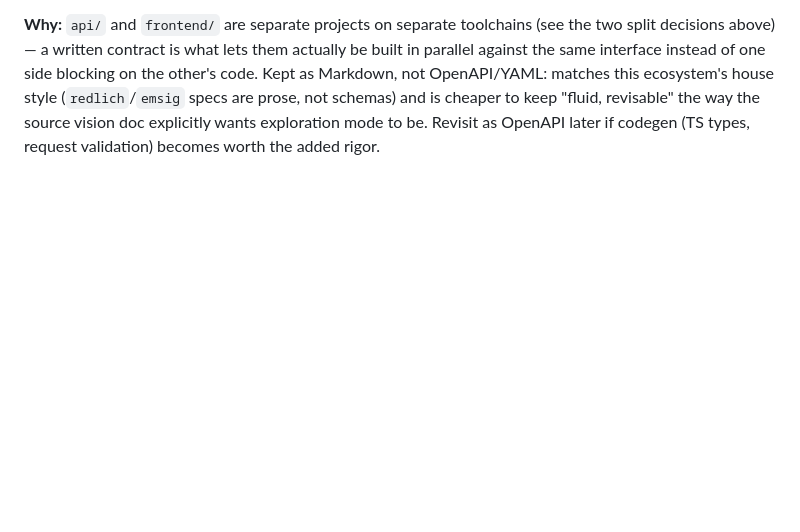
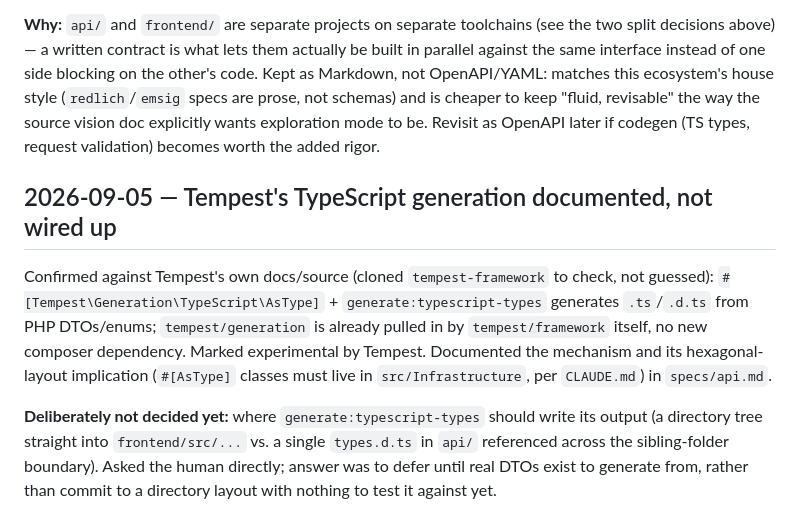
Before and after one commit to ibes/paarfragen, a Markdown page: SETUP-LOG.md, the part around the change. Rendered like a GitHub page; blank space fills up the shorter version.

```diff
--- a/SETUP-LOG.md
+++ b/SETUP-LOG.md
@@ -118,3 +118,20 @@ specs are prose, not schemas) and is cheaper to keep "fluid, revisable"
 the way the source vision doc explicitly wants exploration mode to be.
 Revisit as OpenAPI later if codegen (TS types, request validation)
 becomes worth the added rigor.
+
+## 2026-09-05 — Tempest's TypeScript generation documented, not wired up
+
+Confirmed against Tempest's own docs/source (cloned `tempest-framework`
+to check, not guessed): `#[Tempest\Generation\TypeScript\AsType]` +
+`generate:typescript-types` generates `.ts`/`.d.ts` from PHP DTOs/enums;
+`tempest/generation` is already pulled in by `tempest/framework` itself,
+no new composer dependency. Marked experimental by Tempest. Documented
+the mechanism and its hexagonal-layout implication (`#[AsType]` classes
+must live in `src/Infrastructure`, per `CLAUDE.md`) in `specs/api.md`.
+
+**Deliberately not decided yet:** where `generate:typescript-types`
+should write its output (a directory tree straight into
+`frontend/src/...` vs. a single `types.d.ts` in `api/` referenced
+across the sibling-folder boundary). Asked the human directly; answer
+was to defer until real DTOs exist to generate from, rather than commit
+to a directory layout with nothing to test it against yet.
```
Also changed, not shown: specs/STATUS.md (+3 -0 lines), specs/api.md (+34 -0 lines).
